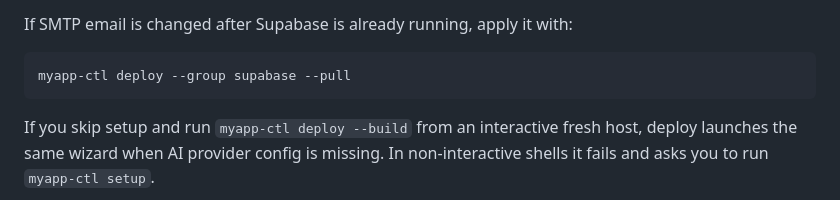
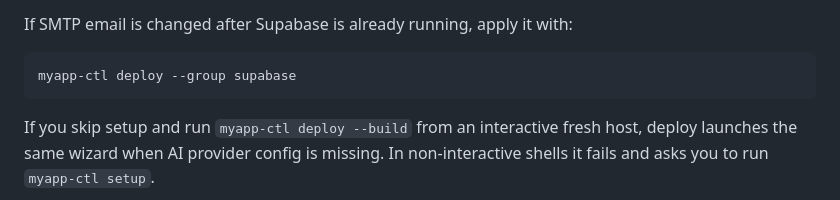
Before and after one commit to dapangyu-fish/ai-app, a Markdown page: deploy/production/SOURCE_DEPLOY_RUNBOOK.md, the part around the change. GitHub-like rendering.

````diff
--- a/deploy/production/SOURCE_DEPLOY_RUNBOOK.md
+++ b/deploy/production/SOURCE_DEPLOY_RUNBOOK.md
@@ -74,7 +74,7 @@ container-visible paths into `push.env`.
 If SMTP email is changed after Supabase is already running, apply it with:
 
 ```bash
-myapp-ctl deploy --group supabase --pull
+myapp-ctl deploy --group supabase
 ```
 
 If you skip setup and run `myapp-ctl deploy --build` from an interactive fresh
````
Also changed, not shown: deploy/production/README.md (+2 -2 lines).
